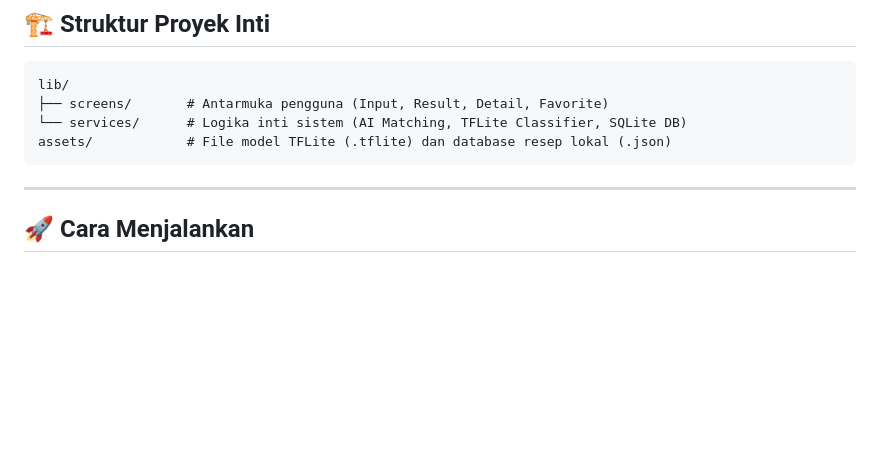
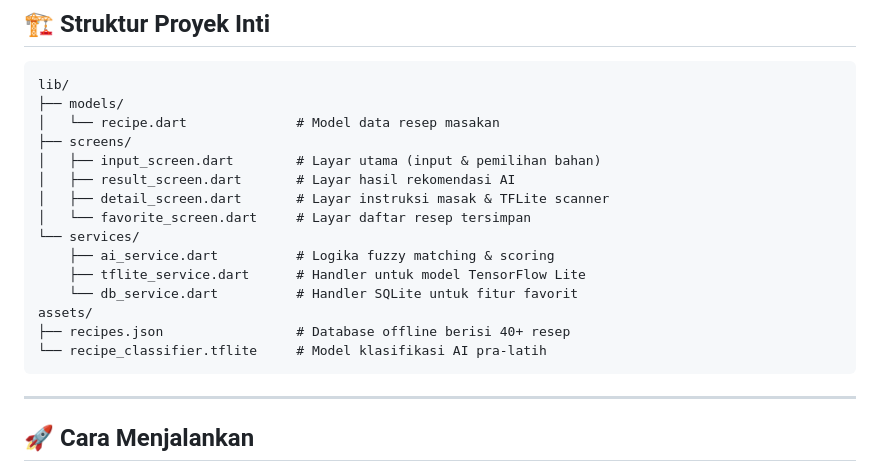
Before and after one commit to Delixx07/LetHimCook-Delix, a Markdown page: README.md, the part around the change. Rendered like a GitHub page; blank space fills up the shorter version.

Commit message:
docs: slightly expand project structure

````diff
--- a/README.md
+++ b/README.md
@@ -51,9 +51,20 @@ Saat membuka detail resep, aplikasi menggunakan model Machine Learning yang tela
 
 ```text
 lib/
-├── screens/       # Antarmuka pengguna (Input, Result, Detail, Favorite)
-└── services/      # Logika inti sistem (AI Matching, TFLite Classifier, SQLite DB)
-assets/            # File model TFLite (.tflite) dan database resep lokal (.json)
+├── models/
+│   └── recipe.dart              # Model data resep masakan
+├── screens/
+│   ├── input_screen.dart        # Layar utama (input & pemilihan bahan)
+│   ├── result_screen.dart       # Layar hasil rekomendasi AI
+│   ├── detail_screen.dart       # Layar instruksi masak & TFLite scanner
+│   └── favorite_screen.dart     # Layar daftar resep tersimpan
+└── services/
+    ├── ai_service.dart          # Logika fuzzy matching & scoring
+    ├── tflite_service.dart      # Handler untuk model TensorFlow Lite
+    └── db_service.dart          # Handler SQLite untuk fitur favorit
+assets/
+├── recipes.json                 # Database offline berisi 40+ resep
+└── recipe_classifier.tflite     # Model klasifikasi AI pra-latih
 ```
 
 ---
````
